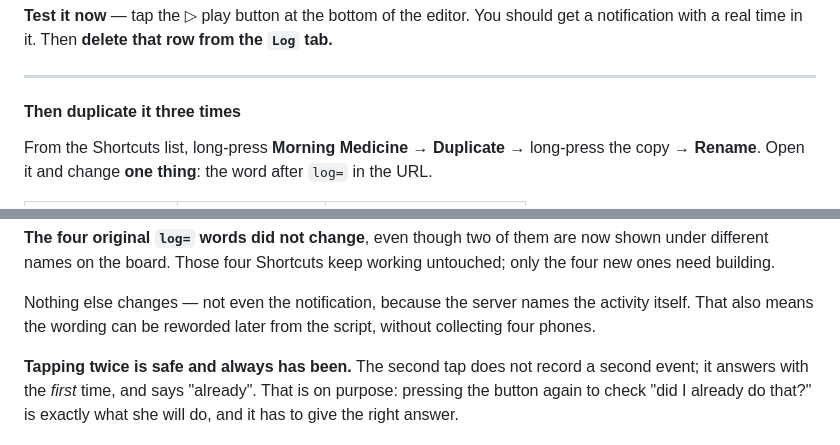
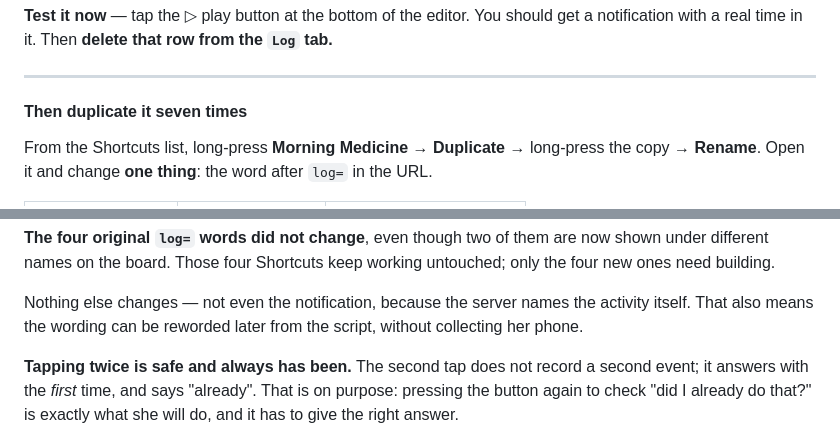
Before and after one commit to gpapciak/reminders, a Markdown page: SETUP.md, 2 parts joined by grey strips. Rendered like a GitHub page.

```diff
--- a/SETUP.md
+++ b/SETUP.md
@@ -650,7 +673,7 @@ get a notification with a real time in it. Then **delete that row from the
 
 ---
 
-#### Then duplicate it three times
+#### Then duplicate it seven times
 
 From the Shortcuts list, long-press **Morning Medicine** → **Duplicate** →
 long-press the copy → **Rename**. Open it and change **one thing**: the word
@@ -673,7 +696,7 @@ untouched; only the four new ones need building.
 
 Nothing else changes — not even the notification, because the server names the
 activity itself. That also means the wording can be reworded later from the
-script, without collecting four phones.
+script, without collecting her phone.
 
 **Tapping twice is safe and always has been.** The second tap does not record a
 second event; it answers with the *first* time, and says "already". That is on
```
Also changed, not shown: other parts of SETUP.md (+44 -20 lines).
